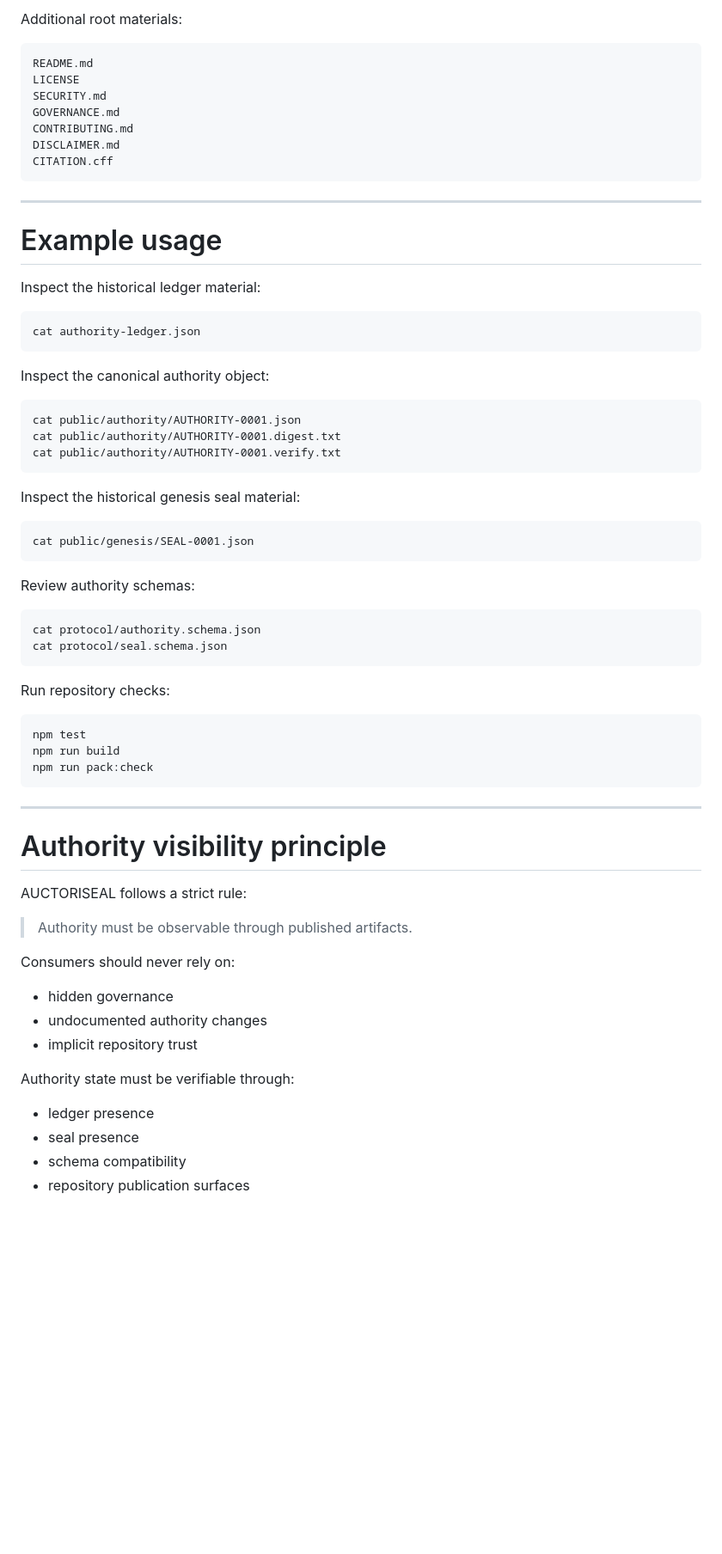
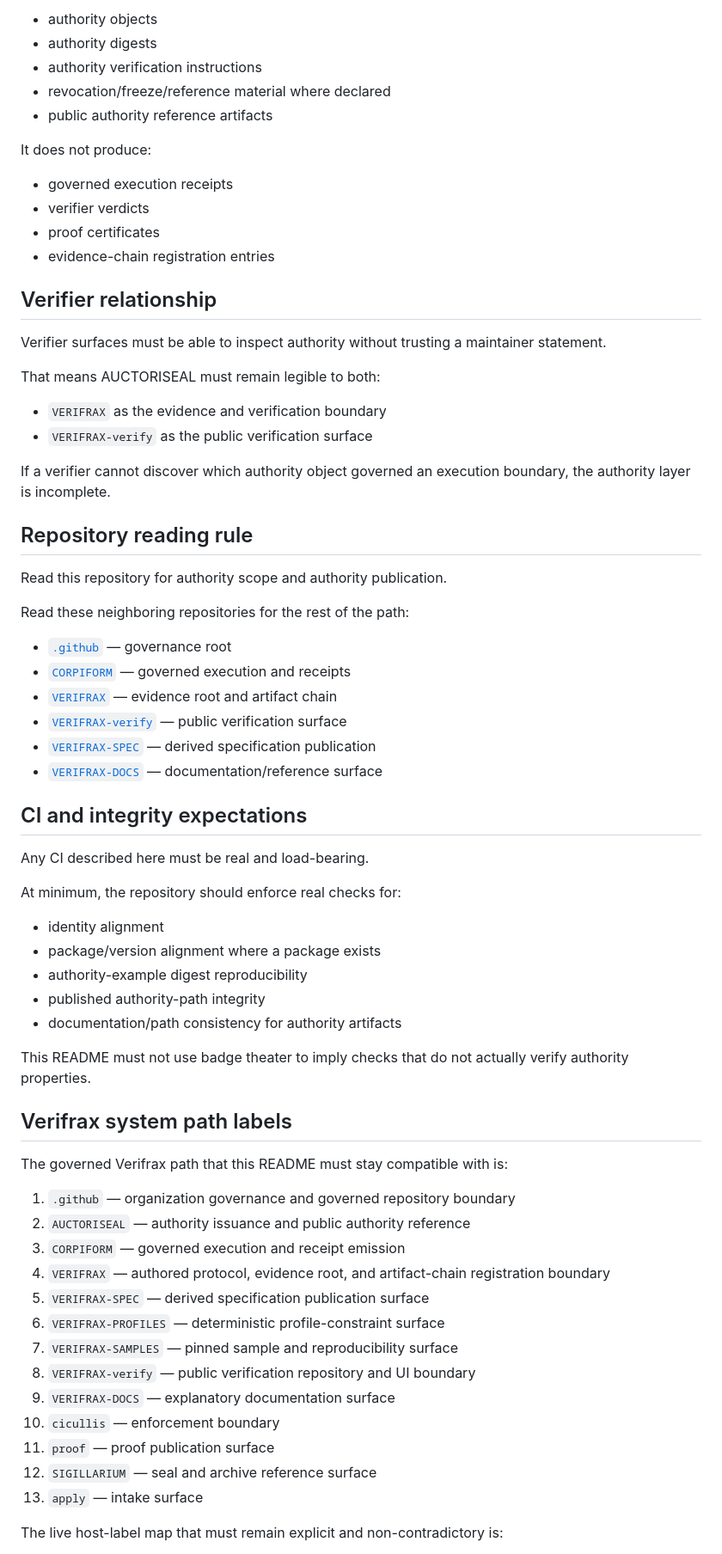
Before and after one commit to Verifrax/AUCTORISEAL, a Markdown page: README.md, the part around one of its changes. Shown at 86% size. GitHub-like rendering; blank space fills up the shorter version.

Commit message:
Align authority README with public surface and artifact chain (#26)

````diff
--- a/README.md
+++ b/README.md
@@ -157,73 +153,73 @@ tests/
 
-Additional root materials:
+* authority objects
+* authority digests
+* authority verification instructions
+* revocation/freeze/reference material where declared
+* public authority reference artifacts
 
-```
-README.md
-LICENSE
-SECURITY.md
-GOVERNANCE.md
-CONTRIBUTING.md
-DISCLAIMER.md
-CITATION.cff
-```
+It does not produce:
 
----
+* governed execution receipts
+* verifier verdicts
+* proof certificates
+* evidence-chain registration entries
 
-# Example usage
+## Verifier relationship
 
-Inspect the historical ledger material:
+Verifier surfaces must be able to inspect authority without trusting a maintainer statement.
 
-```
-cat authority-ledger.json
-```
+That means AUCTORISEAL must remain legible to both:
 
-Inspect the canonical authority object:
+* `VERIFRAX` as the evidence and verification boundary
+* `VERIFRAX-verify` as the public verification surface
 
-```
-cat public/authority/AUTHORITY-0001.json
-cat public/authority/AUTHORITY-0001.digest.txt
-cat public/authority/AUTHORITY-0001.verify.txt
-```
+If a verifier cannot discover which authority object governed an execution boundary, the authority layer is incomplete.
 
-Inspect the historical genesis seal material:
+## Repository reading rule
 
-```
-cat public/genesis/SEAL-0001.json
-```
+Read this repository for authority scope and authority publication.
 
-Review authority schemas:
+Read these neighboring repositories for the rest of the path:
 
-```
-cat protocol/authority.schema.json
-cat protocol/seal.schema.json
-```
+* [`.github`](https://github.com/Verifrax/.github) — governance root
+* [`CORPIFORM`](https://github.com/Verifrax/CORPIFORM) — governed execution and receipts
+* [`VERIFRAX`](https://github.com/Verifrax/VERIFRAX) — evidence root and artifact chain
+* [`VERIFRAX-verify`](https://github.com/Verifrax/VERIFRAX-verify) — public verification surface
+* [`VERIFRAX-SPEC`](https://github.com/Verifrax/VERIFRAX-SPEC) — derived specification publication
+* [`VERIFRAX-DOCS`](https://github.com/Verifrax/VERIFRAX-DOCS) — documentation/reference surface
 
-Run repository checks:
+## CI and integrity expectations
 
-```
-npm test
-npm run build
-npm run pack:check
-```
+Any CI described here must be real and load-bearing.
 
----
+At minimum, the repository should enforce real checks for:
 
-# Authority visibility principle
+* identity alignment
+* package/version alignment where a package exists
+* authority-example digest reproducibility
+* published authority-path integrity
+* documentation/path consistency for authority artifacts
 
-AUCTORISEAL follows a strict rule:
+This README must not use badge theater to imply checks that do not actually verify authority properties.
 
-> Authority must be observable through published artifacts.
 
-Consumers should never rely on:
+## Verifrax system path labels
 
-* hidden governance
-* undocumented authority changes
-* implicit repository trust
+The governed Verifrax path that this README must stay compatible with is:
 
-Authority state must be verifiable through:
+1. `.github` — organization governance and governed repository boundary
+2. `AUCTORISEAL` — authority issuance and public authority reference
+3. `CORPIFORM` — governed execution and receipt emission
+4. `VERIFRAX` — authored protocol, evidence root, and artifact-chain registration boundary
+5. `VERIFRAX-SPEC` — derived specification publication surface
+6. `VERIFRAX-PROFILES` — deterministic profile-constraint surface
+7. `VERIFRAX-SAMPLES` — pinned sample and reproducibility surface
+8. `VERIFRAX-verify` — public verification repository and UI boundary
+9. `VERIFRAX-DOCS` — explanatory documentation surface
+10. `cicullis` — enforcement boundary
+11. `proof` — proof publication surface
+12. `SIGILLARIUM` — seal and archive reference surface
+13. `apply` — intake surface
 
-* ledger presence
-* seal presence
-* schema compatibility
-* repository publication surfaces
+The live host-label map that must remain explicit and non-contradictory is:
 
````
Also changed, not shown: other parts of README.md (+125 -177 lines).
